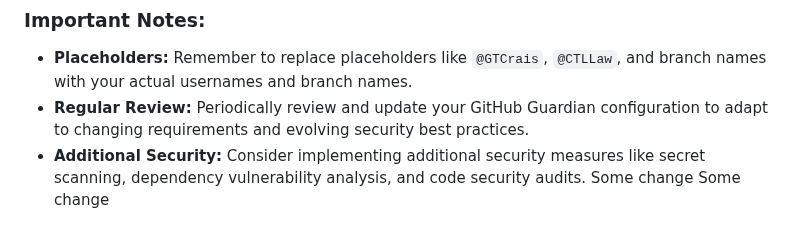
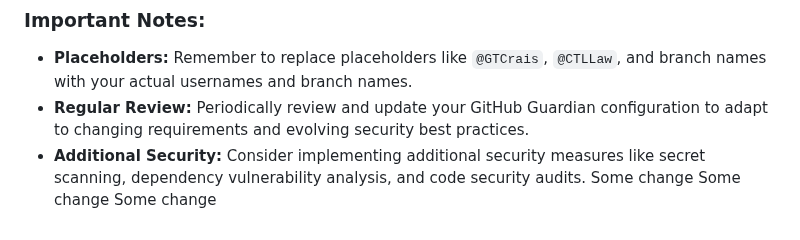
Before and after one commit to xL4w/demo-open-source, a Markdown page: README.md, the part around the change. Drawn GitHub-style.

```diff
--- a/README.md
+++ b/README.md
@@ -118,3 +118,4 @@ The `scripts` directory contains shell scripts used by the test suite:
 * **Additional Security:** Consider implementing additional security measures like secret scanning, dependency vulnerability analysis, and code security audits.
 Some change
 Some change
+Some change
```
